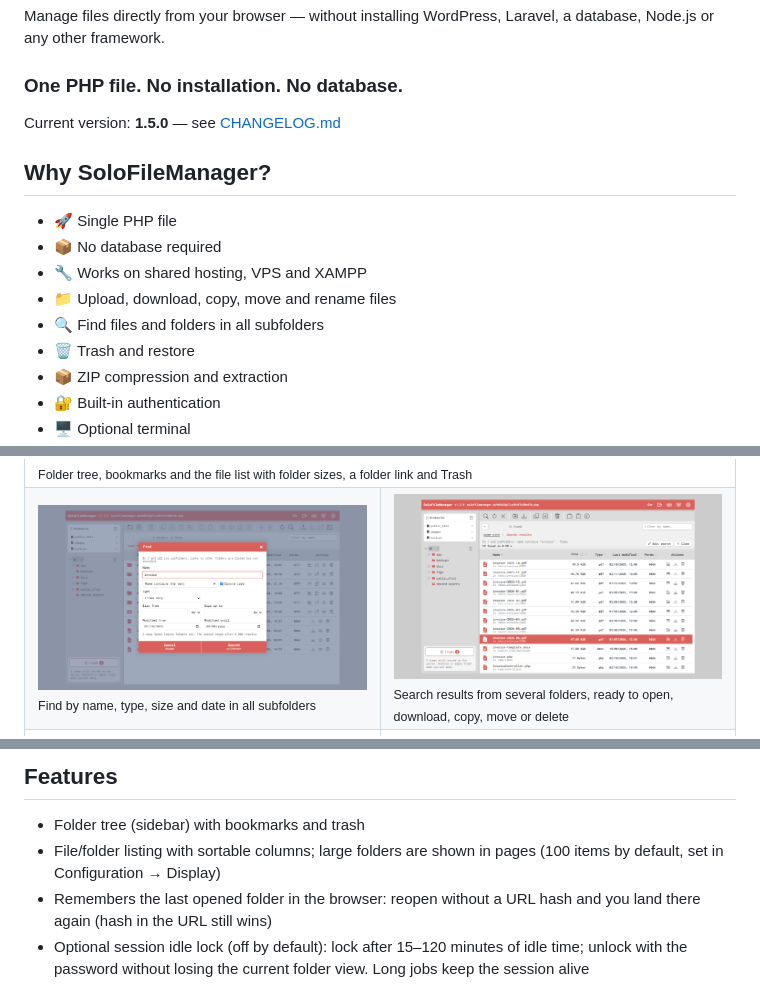
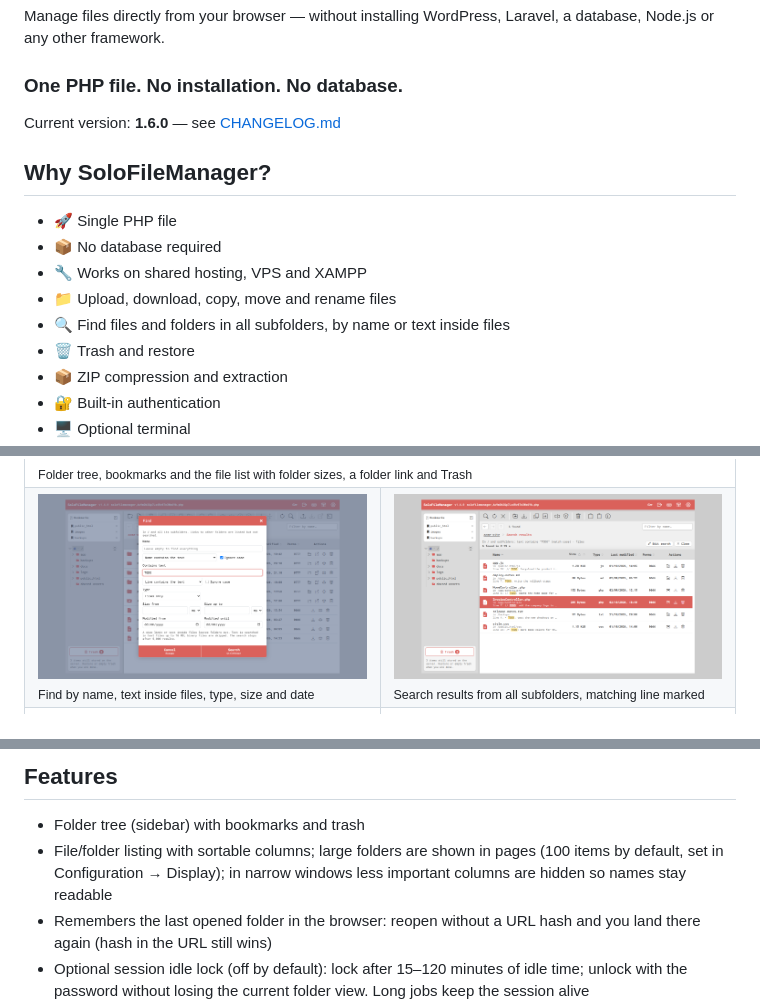
Before and after one commit to vahe-babayan/solofilemanager, a Markdown page: README.md, 3 parts joined by grey strips. GitHub-like rendering; pictures changed too: screenshots/find.png, screenshots/search-results.png.

```diff
--- a/README.md
+++ b/README.md
@@ -6,7 +6,7 @@ Manage files directly from your browser — without installing WordPress, Larave
 
 ### One PHP file. No installation. No database.
 
-Current version: **1.5.0** — see [CHANGELOG.md](CHANGELOG.md)
+Current version: **1.6.0** — see [CHANGELOG.md](CHANGELOG.md)
 
 ## Why SoloFileManager?
 
@@ -14,7 +14,7 @@ Current version: **1.5.0** — see [CHANGELOG.md](CHANGELOG.md)
 - 📦 No database required
 - 🔧 Works on shared hosting, VPS and XAMPP
 - 📁 Upload, download, copy, move and rename files
-- 🔍 Find files and folders in all subfolders
+- 🔍 Find files and folders in all subfolders, by name or text inside files
 - 🗑️ Trash and restore
 - 📦 ZIP compression and extraction
 - 🔐 Built-in authentication
@@ -32,13 +32,13 @@ Current version: **1.5.0** — see [CHANGELOG.md](CHANGELOG.md)
         </td>
     </tr>
     <tr>
-        <td width="50%">
-            <img src="./screenshots/find.png" alt="Find: name, type, size and modified date, in this folder and all subfolders" width="100%">
-            <br><sub>Find by name, type, size and date in all subfolders</sub>
+        <td width="50%" valign="top">
+            <img src="./screenshots/find.png" alt="Find: name, text inside files, type, size and modified date, in this folder and all subfolders" width="100%">
+            <br><sub>Find by name, text inside files, type, size and date</sub>
         </td>
-        <td width="50%">
-            <img src="./screenshots/search-results.png" alt="Search results from several folders, each with the folder it is in" width="100%">
-            <br><sub>Search results from several folders, ready to open, download, copy, move or delete</sub>
+        <td width="50%" valign="top">
+            <img src="./screenshots/search-results.png" alt="Search results from several folders, each with its folder and the matching line with the text marked" width="100%">
+            <br><sub>Search results from all subfolders, matching line marked</sub>
         </td>
     </tr>
     <tr>
@@ -159,7 +159,7 @@ Current version: **1.5.0** — see [CHANGELOG.md](CHANGELOG.md)
 ## Features
 
 - Folder tree (sidebar) with bookmarks and trash
-- File/folder listing with sortable columns; large folders are shown in pages (100 items by default, set in Configuration → Display)
+- File/folder listing with sortable columns; large folders are shown in pages (100 items by default, set in Configuration → Display); in narrow windows less important columns are hidden so names stay readable
 - Remembers the last opened folder in the browser: reopen without a URL hash and you land there again (hash in the URL still wins)
 - Optional session idle lock (off by default): lock after 15–120 minutes of idle time; unlock with the password without losing the current folder view. Long jobs keep the session alive
 - Optional IP allowlist (off by default): only listed IPs / CIDR ranges (IPv4 and IPv6) can open the file manager; everyone else gets 403 before the login page
```
Also changed, not shown: other parts of README.md (+20 -20 lines), CHANGELOG.md (+22 -0 lines), SECURITY.md (+1 -1 lines), 3 other files.
